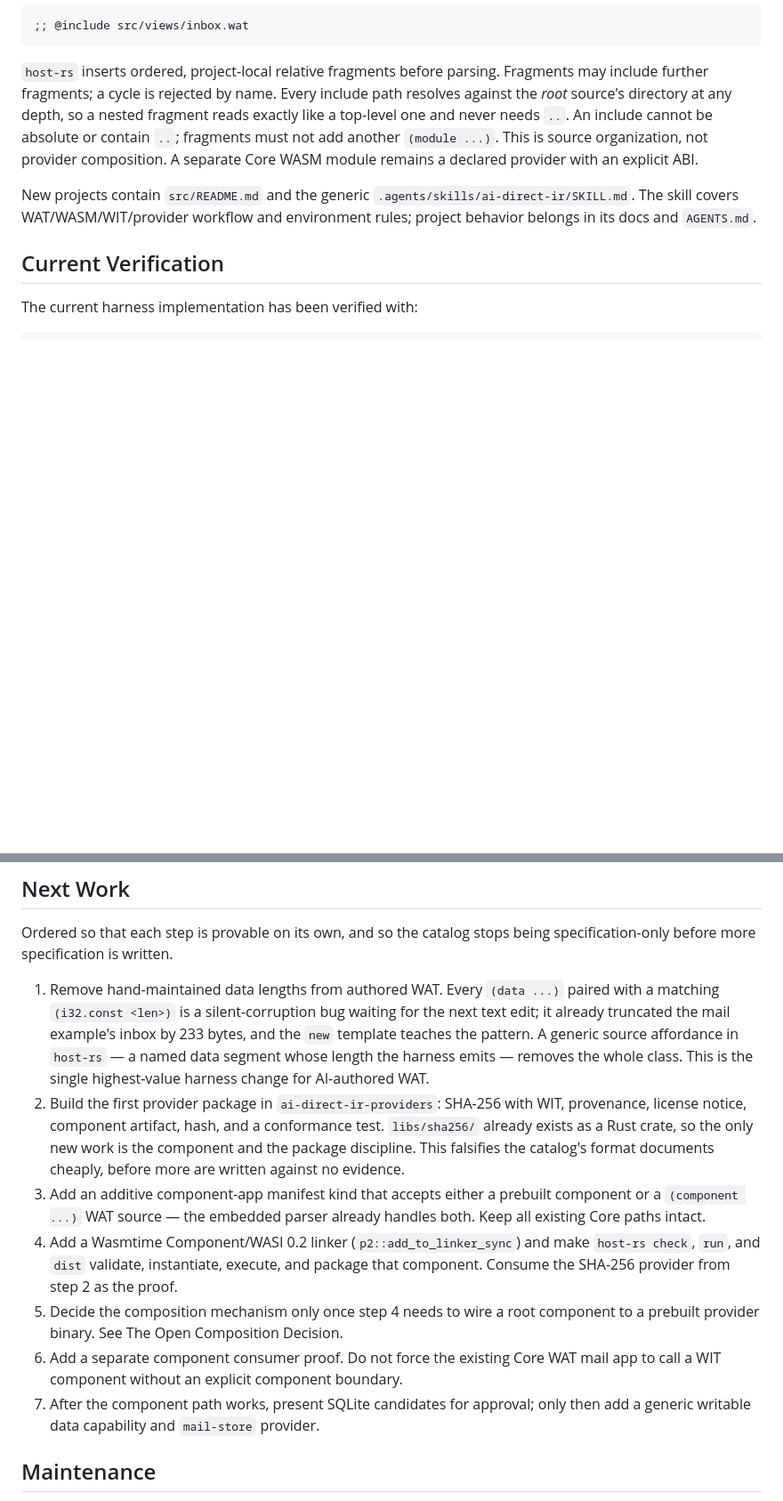
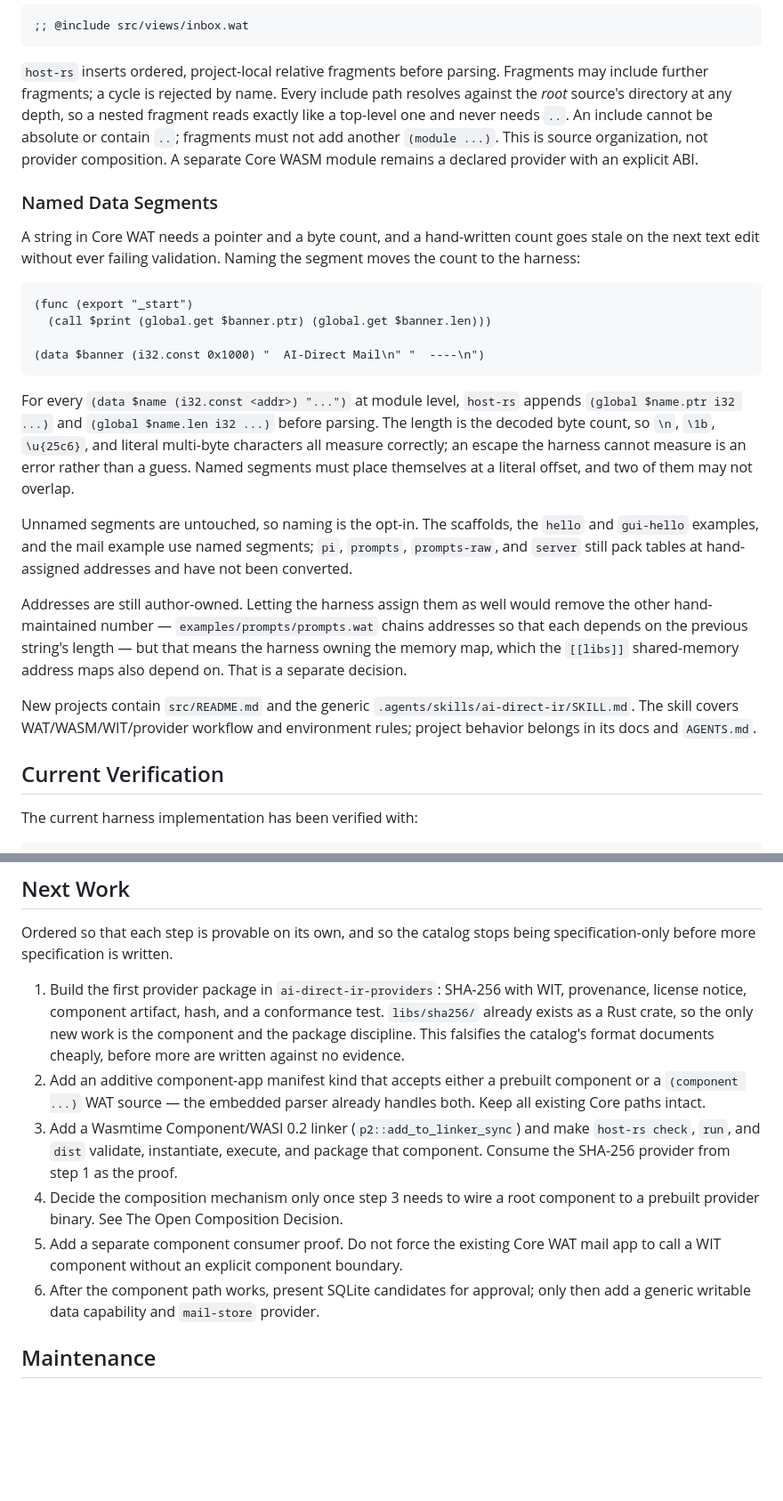
Before and after one commit to renierr/ai-direct-ir, a Markdown page: docs/PROJECT.md, 2 parts joined by grey strips. Shown at 89% size. Drawn GitHub-style; blank space fills up the shorter version.

````diff
--- a/docs/PROJECT.md
+++ b/docs/PROJECT.md
@@ -77,6 +77,37 @@ include cannot be absolute or contain `..`; fragments must not add another
 `(module ...)`. This is source organization, not provider composition. A
 separate Core WASM module remains a declared provider with an explicit ABI.
 
+### Named Data Segments
+
+A string in Core WAT needs a pointer and a byte count, and a hand-written count
+goes stale on the next text edit without ever failing validation. Naming the
+segment moves the count to the harness:
+
+```wat
+(func (export "_start")
+  (call $print (global.get $banner.ptr) (global.get $banner.len)))
+
+(data $banner (i32.const 0x1000) "  AI-Direct Mail\n" "  ----\n")
+```
+
+For every `(data $name (i32.const <addr>) "...")` at module level, `host-rs`
+appends `(global $name.ptr i32 ...)` and `(global $name.len i32 ...)` before
+parsing. The length is the decoded byte count, so `\n`, `\1b`, `\u{25c6}`, and
+literal multi-byte characters all measure correctly; an escape the harness
+cannot measure is an error rather than a guess. Named segments must place
+themselves at a literal offset, and two of them may not overlap.
+
+Unnamed segments are untouched, so naming is the opt-in. The scaffolds, the
+`hello` and `gui-hello` examples, and the mail example use named segments;
+`pi`, `prompts`, `prompts-raw`, and `server` still pack tables at
+hand-assigned addresses and have not been converted.
+
+Addresses are still author-owned. Letting the harness assign them as well would
+remove the other hand-maintained number — `examples/prompts/prompts.wat` chains
+addresses so that each depends on the previous string's length — but that means
+the harness owning the memory map, which the `[[libs]]` shared-memory address
+maps also depend on. That is a separate decision.
+
 New projects contain `src/README.md` and the generic
 `.agents/skills/ai-direct-ir/SKILL.md`. The skill covers WAT/WASM/WIT/provider
 workflow and environment rules; project behavior belongs in its docs and
@@ -237,29 +272,22 @@ compatibility layer.
 Ordered so that each step is provable on its own, and so the catalog stops
 being specification-only before more specification is written.
 
-1. Remove hand-maintained data lengths from authored WAT. Every `(data ...)`
-   paired with a matching `(i32.const <len>)` is a silent-corruption bug waiting
-   for the next text edit; it already truncated the mail example's inbox by 233
-   bytes, and the `new` template teaches the pattern. A generic source
-   affordance in `host-rs` — a named data segment whose length the harness
-   emits — removes the whole class. This is the single highest-value harness
-   change for AI-authored WAT.
-2. Build the first provider package in `ai-direct-ir-providers`: SHA-256 with
+1. Build the first provider package in `ai-direct-ir-providers`: SHA-256 with
    WIT, provenance, license notice, component artifact, hash, and a conformance
    test. `libs/sha256/` already exists as a Rust crate, so the only new work is
    the component and the package discipline. This falsifies the catalog's format
    documents cheaply, before more are written against no evidence.
-3. Add an additive component-app manifest kind that accepts either a prebuilt
+2. Add an additive component-app manifest kind that accepts either a prebuilt
    component or a `(component ...)` WAT source — the embedded parser already
    handles both. Keep all existing Core paths intact.
-4. Add a Wasmtime Component/WASI 0.2 linker (`p2::add_to_linker_sync`) and make
+3. Add a Wasmtime Component/WASI 0.2 linker (`p2::add_to_linker_sync`) and make
    `host-rs check`, `run`, and `dist` validate, instantiate, execute, and package
-   that component. Consume the SHA-256 provider from step 2 as the proof.
-5. Decide the composition mechanism only once step 4 needs to wire a root
+   that component. Consume the SHA-256 provider from step 1 as the proof.
+4. Decide the composition mechanism only once step 3 needs to wire a root
    component to a prebuilt provider binary. See The Open Composition Decision.
-6. Add a separate component consumer proof. Do not force the existing Core WAT
+5. Add a separate component consumer proof. Do not force the existing Core WAT
    mail app to call a WIT component without an explicit component boundary.
-7. After the component path works, present SQLite candidates for approval;
+6. After the component path works, present SQLite candidates for approval;
    only then add a generic writable data capability and `mail-store` provider.
 
 ## Maintenance
````
Also changed, not shown: other parts of docs/PROJECT.md (+5 -1 lines), AGENTS.md (+3 -0 lines), README.md (+6 -1 lines).
